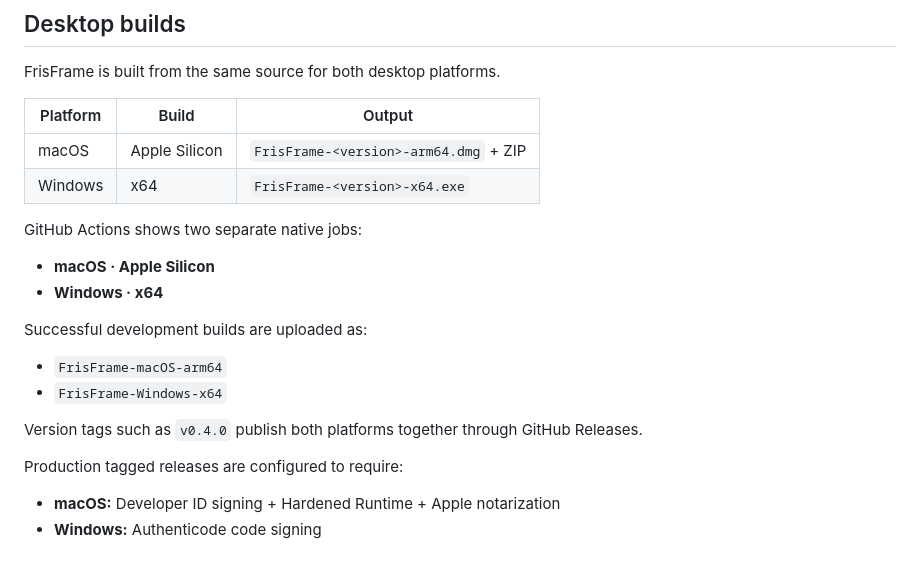
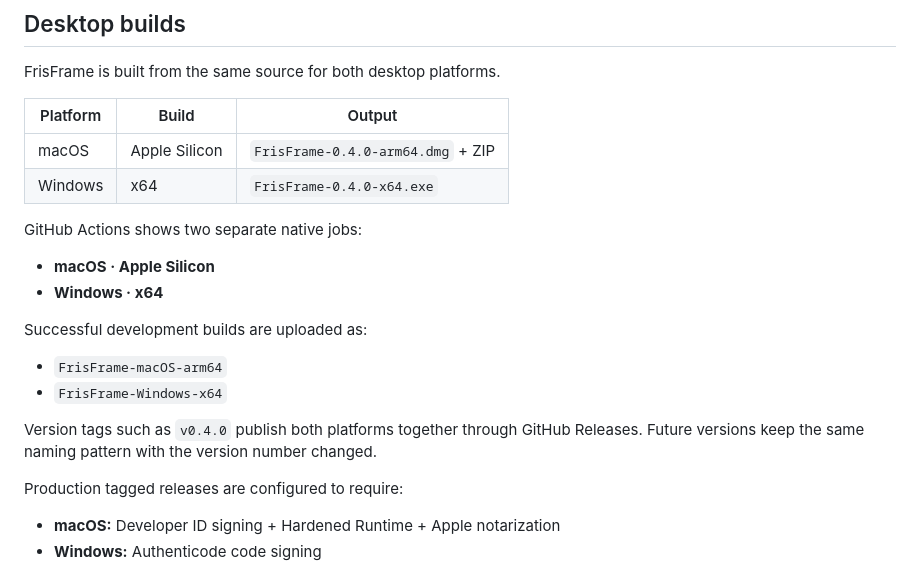
Before and after one commit to lowayss/FrisFrame, a Markdown page: README.md, the part around the change. Rendered like a GitHub page.

Commit message:
Document current desktop artifact filenames

```diff
--- a/README.md
+++ b/README.md
@@ -39,8 +39,8 @@ FrisFrame is built from the same source for both desktop platforms.
 
 | Platform | Build | Output |
 | --- | --- | --- |
-| macOS | Apple Silicon | `FrisFrame-<version>-arm64.dmg` + ZIP |
-| Windows | x64 | `FrisFrame-<version>-x64.exe` |
+| macOS | Apple Silicon | `FrisFrame-0.4.0-arm64.dmg` + ZIP |
+| Windows | x64 | `FrisFrame-0.4.0-x64.exe` |
 
 GitHub Actions shows two separate native jobs:
 
@@ -52,7 +52,7 @@ Successful development builds are uploaded as:
 - `FrisFrame-macOS-arm64`
 - `FrisFrame-Windows-x64`
 
-Version tags such as `v0.4.0` publish both platforms together through GitHub Releases.
+Version tags such as `v0.4.0` publish both platforms together through GitHub Releases. Future versions keep the same naming pattern with the version number changed.
 
 Production tagged releases are configured to require:
 
```
